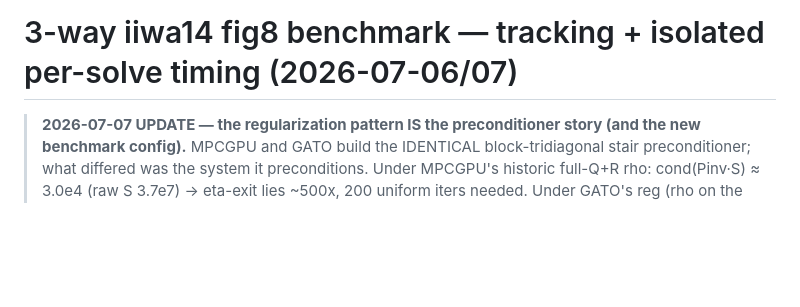
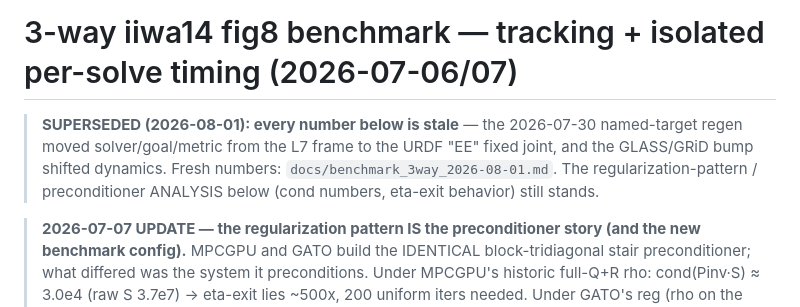
Before and after one commit to A2R-Lab/MPCGPU, a Markdown page: docs/benchmark_3way_2026-07-06.md, the part around the change. GitHub-like rendering; blank space fills up the shorter version.

Commit message:
benchmark_3way_2026-08-01: fresh EE-frame quiet-box numbers (night run 20260801_035038); supersede 07-06 doc

```diff
--- a/docs/benchmark_3way_2026-07-06.md
+++ b/docs/benchmark_3way_2026-07-06.md
@@ -1,4 +1,10 @@
 # 3-way iiwa14 fig8 benchmark — tracking + isolated per-solve timing (2026-07-06/07)
+
+> **SUPERSEDED (2026-08-01): every number below is stale** — the 2026-07-30
+> named-target regen moved solver/goal/metric from the L7 frame to the URDF
+> "EE" fixed joint, and the GLASS/GRiD bump shifted dynamics. Fresh numbers:
+> `docs/benchmark_3way_2026-08-01.md`. The regularization-pattern /
+> preconditioner ANALYSIS below (cond numbers, eta-exit behavior) still stands.
 
 > **2026-07-07 UPDATE — the regularization pattern IS the preconditioner story (and the new
 > benchmark config).** MPCGPU and GATO build the IDENTICAL block-tridiagonal stair
```
Also changed, not shown: CLAUDE.md (+4 -4 lines), docs/benchmark_3way_2026-08-01.md (added, +107 -0 lines).
